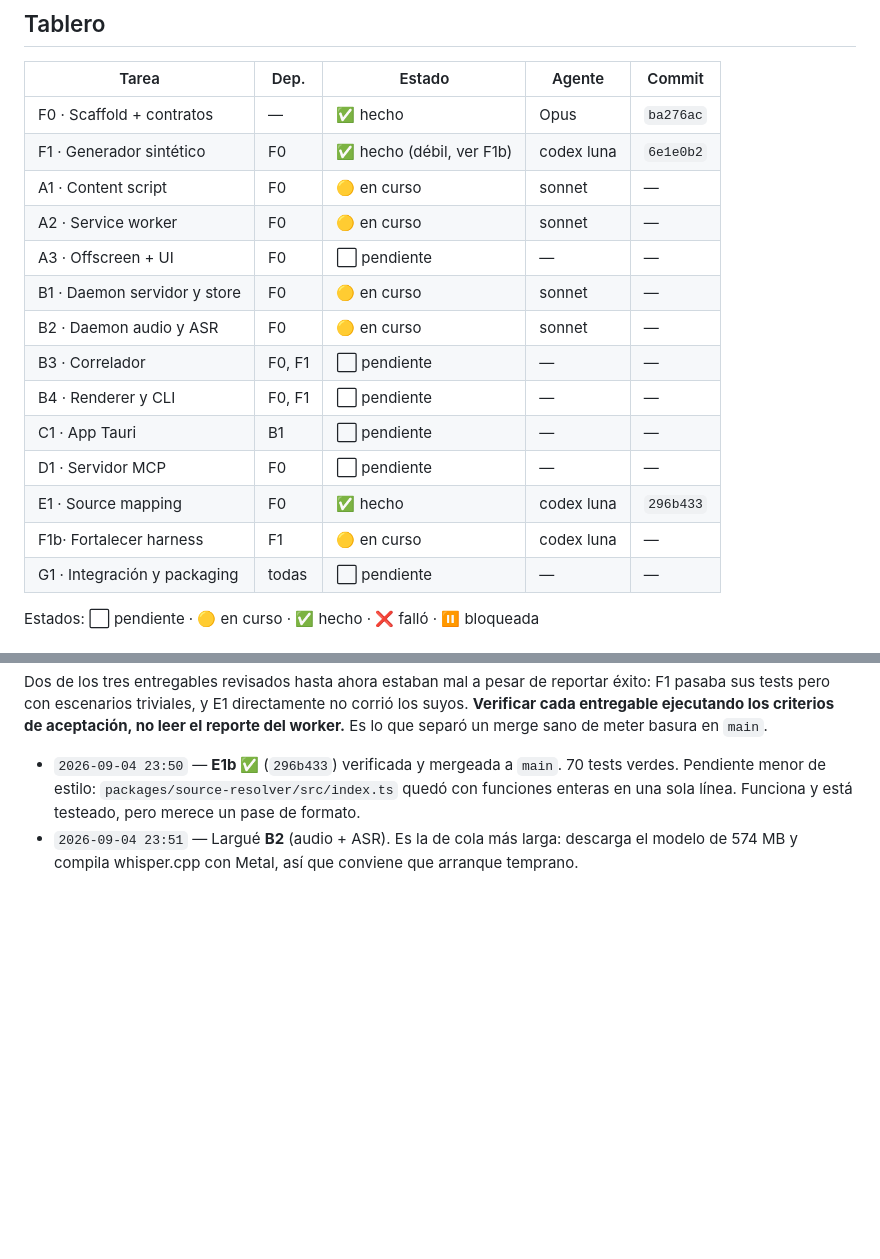
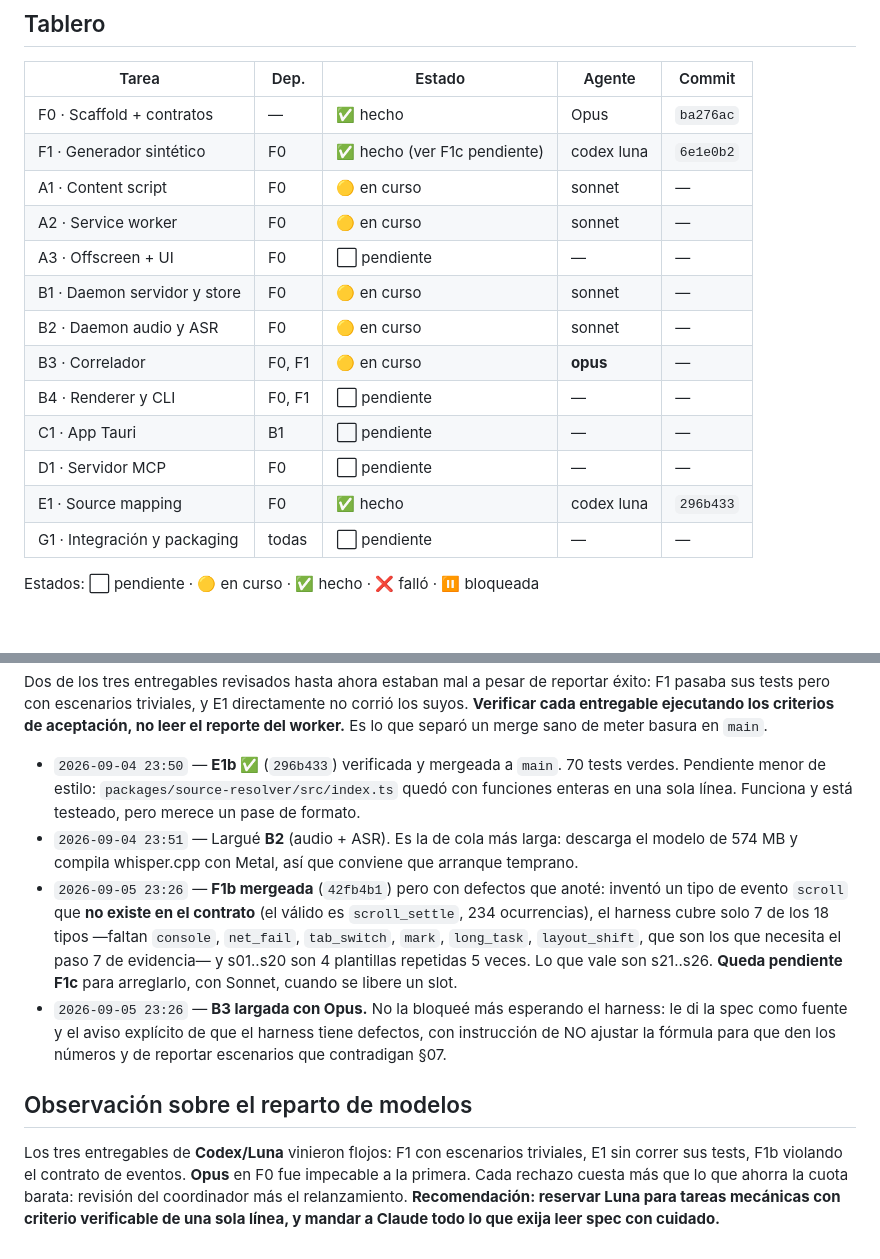
Before and after one commit to Gabriel100201/qua, a Markdown page: STATE.md, 2 parts joined by grey strips. Drawn GitHub-style; blank space fills up the shorter version.

Commit message:
coordinador: B3 lanzada con Opus, defectos de F1b anotados
Co-Authored-By: Claude Opus 5 (1M context) <noreply@anthropic.com>
Claude-Session: https://claude.ai/code/session_01CFmab2Ns5Yrxu8Ydv2bbis

```diff
--- a/STATE.md
+++ b/STATE.md
@@ -27,18 +27,17 @@
 | Tarea | Dep. | Estado | Agente | Commit |
 |---|---|---|---|---|
 | F0 · Scaffold + contratos      | —      | ✅ hecho | Opus | `ba276ac` |
-| F1 · Generador sintético       | F0     | ✅ hecho (débil, ver F1b) | codex luna | `6e1e0b2` | `d28620d` |
+| F1 · Generador sintético       | F0     | ✅ hecho (ver F1c pendiente) | codex luna | `6e1e0b2` | `d28620d` |
 | A1 · Content script            | F0     | 🟡 en curso | sonnet | — |
 | A2 · Service worker            | F0     | 🟡 en curso | sonnet | — | — |
 | A3 · Offscreen + UI            | F0     | ⬜ pendiente | — | — |
 | B1 · Daemon servidor y store   | F0     | 🟡 en curso | sonnet | — |
 | B2 · Daemon audio y ASR        | F0     | 🟡 en curso | sonnet | — | — |
-| B3 · Correlador                | F0, F1 | ⬜ pendiente | — | — |
+| B3 · Correlador                | F0, F1 | 🟡 en curso | **opus** | — | — |
 | B4 · Renderer y CLI            | F0, F1 | ⬜ pendiente | — | — |
 | C1 · App Tauri                 | B1     | ⬜ pendiente | — | — |
 | D1 · Servidor MCP              | F0     | ⬜ pendiente | — | — |
 | E1 · Source mapping            | F0     | ✅ hecho | codex luna | `296b433` | `5173056` | — |
-| F1b· Fortalecer harness        | F1     | 🟡 en curso | codex luna | — |
 | G1 · Integración y packaging   | todas  | ⬜ pendiente | — | — |
 
 Estados: ⬜ pendiente · 🟡 en curso · ✅ hecho · ❌ falló · ⏸️ bloqueada
@@ -123,3 +122,20 @@ worker.** Es lo que separó un merge sano de meter basura en `main`.
   enteras en una sola línea. Funciona y está testeado, pero merece un pase de formato.
 - `2026-09-04 23:51` — Largué **B2** (audio + ASR). Es la de cola más larga: descarga el modelo
   de 574 MB y compila whisper.cpp con Metal, así que conviene que arranque temprano.
+- `2026-09-05 23:26` — **F1b mergeada** (`42fb4b1`) pero con defectos que anoté: inventó un tipo
+  de evento `scroll` que **no existe en el contrato** (el válido es `scroll_settle`, 234
+  ocurrencias), el harness cubre solo 7 de los 18 tipos —faltan `console`, `net_fail`,
+  `tab_switch`, `mark`, `long_task`, `layout_shift`, que son los que necesita el paso 7 de
+  evidencia— y s01..s20 son 4 plantillas repetidas 5 veces. Lo que vale son s21..s26.
+  **Queda pendiente F1c** para arreglarlo, con Sonnet, cuando se libere un slot.
+- `2026-09-05 23:26` — **B3 largada con Opus.** No la bloqueé más esperando el harness: le di la
+  spec como fuente y el aviso explícito de que el harness tiene defectos, con instrucción de
+  NO ajustar la fórmula para que den los números y de reportar escenarios que contradigan §07.
+
+## Observación sobre el reparto de modelos
+
+Los tres entregables de **Codex/Luna** vinieron flojos: F1 con escenarios triviales, E1 sin
+correr sus tests, F1b violando el contrato de eventos. **Opus** en F0 fue impecable a la
+primera. Cada rechazo cuesta más que lo que ahorra la cuota barata: revisión del coordinador
+más el relanzamiento. **Recomendación: reservar Luna para tareas mecánicas con criterio
+verificable de una sola línea, y mandar a Claude todo lo que exija leer spec con cuidado.**
```
